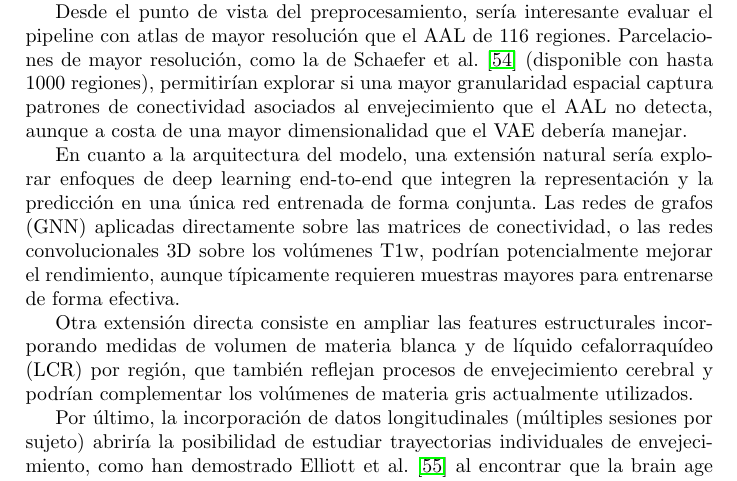
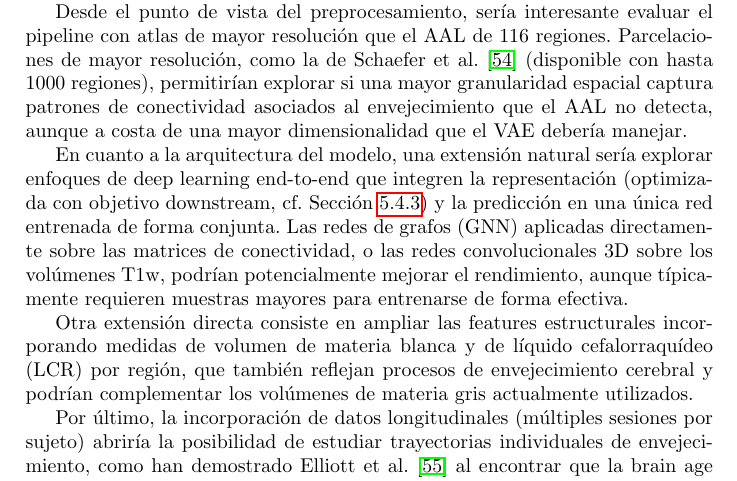
Before and after one commit to BazanNicolas/Thesis-Computer-Science, a LaTeX thesis (Latex/tesis/tesis.tex, which reads Latex/07_conclu/conclu.tex): part of page 92 of 103, cut so that both start at the same text. Compiled offline with pdfLaTeX.

Commit message:
Ref: citar sección de optimización downstream en conclusión (representación)

```diff
--- a/Latex/07_conclu/conclu.tex
+++ b/Latex/07_conclu/conclu.tex
@@ -25,7 +25,7 @@ La limitación más directa de este trabajo es el tamaño de la cohorte. Increme
 
 Desde el punto de vista del preprocesamiento, sería interesante evaluar el pipeline con atlas de mayor resolución que el AAL de 116 regiones. Parcelaciones de mayor resolución, como la de Schaefer et al.\ \cite{schaefer2018local} (disponible con hasta 1000 regiones), permitirían explorar si una mayor granularidad espacial captura patrones de conectividad asociados al envejecimiento que el AAL no detecta, aunque a costa de una mayor dimensionalidad que el VAE debería manejar.
 
-En cuanto a la arquitectura del modelo, una extensión natural sería explorar enfoques de deep learning end-to-end que integren la representación y la predicción en una única red entrenada de forma conjunta. Las redes de grafos (GNN) aplicadas directamente sobre las matrices de conectividad, o las redes convolucionales 3D sobre los volúmenes T1w, podrían potencialmente mejorar el rendimiento, aunque típicamente requieren muestras mayores para entrenarse de forma efectiva.
+En cuanto a la arquitectura del modelo, una extensión natural sería explorar enfoques de deep learning end-to-end que integren la representación (optimizada con objetivo downstream, cf.\ Sección~\ref{sec:optuna_vae}) y la predicción en una única red entrenada de forma conjunta. Las redes de grafos (GNN) aplicadas directamente sobre las matrices de conectividad, o las redes convolucionales 3D sobre los volúmenes T1w, podrían potencialmente mejorar el rendimiento, aunque típicamente requieren muestras mayores para entrenarse de forma efectiva.
 
 Otra extensión directa consiste en ampliar las features estructurales incorporando medidas de volumen de materia blanca y de líquido cefalorraquídeo (LCR) por región, que también reflejan procesos de envejecimiento cerebral y podrían complementar los volúmenes de materia gris actualmente utilizados.
 
```
